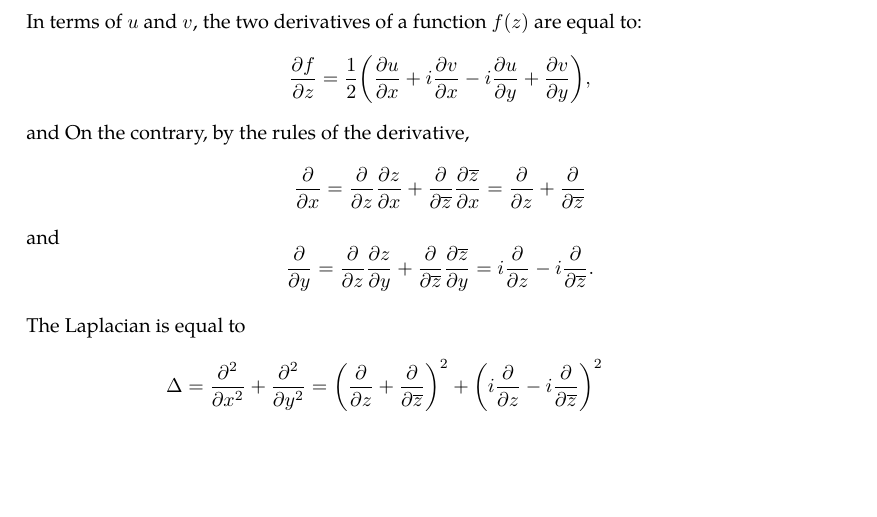
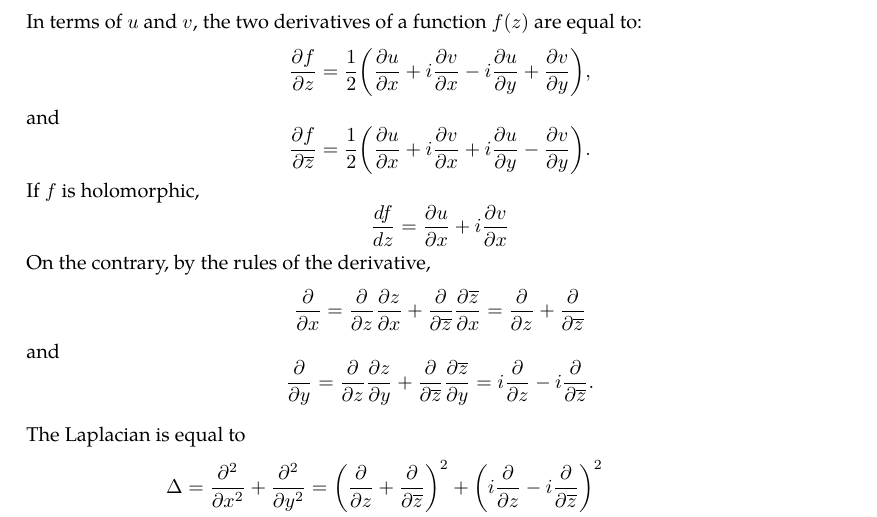
Before and after one commit to slipperking/complex-analysis-latex, a LaTeX document (main.tex): part of page 13 of 45, cut so that both start at the same text, the shorter picture padded with empty space. Compiled offline with pdfLaTeX.

Commit message:
overleaf_to_git (Fri Jun  6 20:50:55 2025 -0700): update main.tex from r8289 to r8293

```diff
--- a/main.tex
+++ b/main.tex
@@ -329,11 +329,12 @@ We have previously introduced the concept of expressing a complex function as a
 \end{equation} and \begin{equation}
     \pdv{}{\overline{z}}=\pdv{}{x}\pdv{x}{\overline{z}}+\pdv{}{y}\pdv{y}{\overline{z}}=\frac{1}{2}\left(\pdv{}{x}+i\pdv{}{y}\right).\label{eq:wirtingerderivative2}
 \end{equation}
-If equation \eqref{eq:wirtingerderivative1} is set equal to 0, then it is the equivalent form of the homogeneous Cauchy--Riemann Equations. Then for a holomorphic function \(f(z)\), the Wirtinger derivative \(\pdv{f(z)}{z}=\dv{f(z)}{z}\).
+If equation \eqref{eq:wirtingerderivative1} is set equal to 0, then it is the equivalent form of the homogeneous Cauchy--Riemann Equations. Then for a holomorphic function \(f(z)\), the Wirtinger derivative \(\pdv{f}{z}=\dv{f}{z}\).
 
 In terms of \(u\) and \(v\), the two derivatives of a function \(f(z)\) are equal to:
 \[\pdv{f}{z}=\frac{1}{2}\paren{\pdv{u}{x}+i\pdv{v}{x}-i\pdv{u}{y}+\pdv{v}{y}},\]
 and
+\[\pdv{f}{\overline{z}}=\frac{1}{2}\paren{\pdv{u}{x}+i\pdv{v}{x}+i\pdv{u}{y}-\pdv{v}{y}}.\] If \(f\) is holomorphic, \[\dv{f}{z}=\pdv{u}{x}+i\pdv{v}{x}\]
 On the contrary, by the rules of the derivative, \begin{equation*}
     \pdv{}{x}=\pdv{}{z}\pdv{z}{x}+\pdv{}{\overline{z}}\pdv{\overline{z}}{x}=\pdv{}{z}+\pdv{}{\overline{z}}
 \end{equation*} and \begin{equation*}
```
